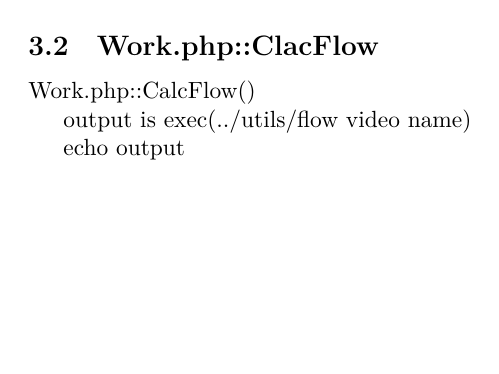
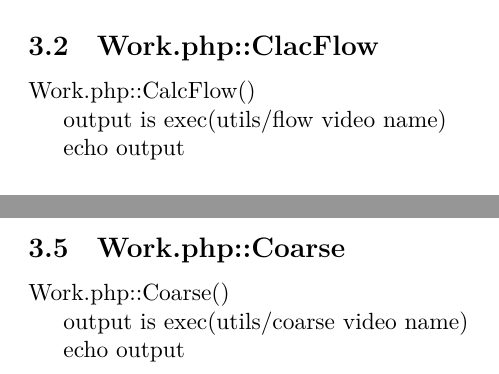
Before and after one commit to gaoqian506/dslam, a LaTeX document (docs/uml.tex): part of page 2 of 2 before the commit and two parts of pages 2 and 3 of 3 after it, the two joined at a grey line, cut so that both start at the same text, the shorter picture padded with empty space. Compiled offline with XeLaTeX.

Commit message:
coarsing

```diff
--- a/docs/uml.tex
+++ b/docs/uml.tex
@@ -69,7 +69,7 @@ flow.cpp::main()\\
 
 \subsection{Work.php::ClacFlow}
 Work.php::CalcFlow()\\
-\indent output is exec(../utils/flow video name)\\
+\indent output is exec(utils/flow video name)\\
 \indent echo output
 
 
@@ -87,6 +87,11 @@ CPP::saveFlow()\\
 \indent write type\\
 \indent write data(temp/flow/flowi)
 
+\subsection{Work.php::Coarse}
+Work.php::Coarse()\\
+\indent output is exec(utils/coarse video name)\\
+\indent echo output
+
 
 \iffalse
 \fi
```
